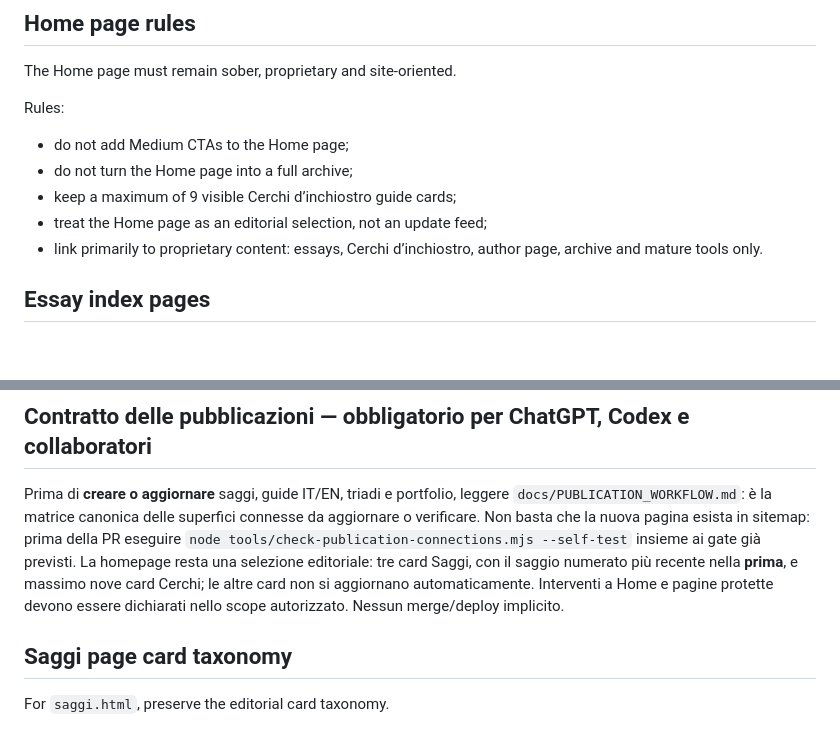
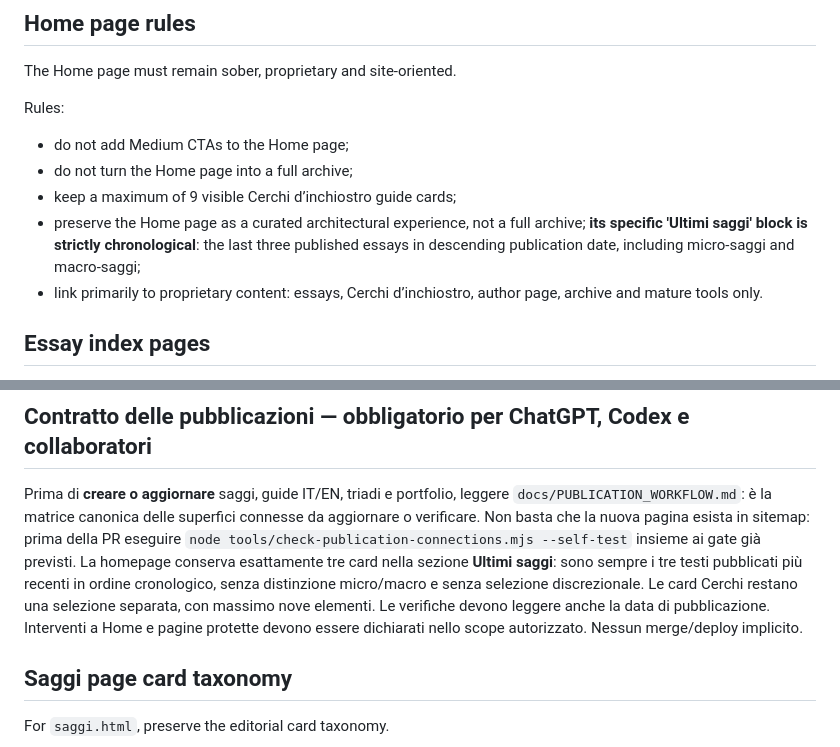
Before and after one commit to alessandrgentili-source/alessandro-gentili-site, a Markdown page: AGENTS.md, 2 parts joined by grey strips. Rendered like a GitHub page; blank space fills up the shorter version.

Commit message:
Restore user's chronological Home policy in operating instructions

```diff
--- a/AGENTS.md
+++ b/AGENTS.md
@@ -78,7 +78,7 @@ Rules:
 * do not add Medium CTAs to the Home page;
 * do not turn the Home page into a full archive;
 * keep a maximum of 9 visible Cerchi d’inchiostro guide cards;
-* treat the Home page as an editorial selection, not an update feed;
+* preserve the Home page as a curated architectural experience, not a full archive; **its specific 'Ultimi saggi' block is strictly chronological**: the last three published essays in descending publication date, including micro-saggi and macro-saggi;
 * link primarily to proprietary content: essays, Cerchi d’inchiostro, author page, archive and mature tools only.
 
 ## Essay index pages
@@ -106,7 +106,7 @@ In `archivio.html`:
 
 ## Contratto delle pubblicazioni — obbligatorio per ChatGPT, Codex e collaboratori
 
-Prima di **creare o aggiornare** saggi, guide IT/EN, triadi e portfolio, leggere `docs/PUBLICATION_WORKFLOW.md`: è la matrice canonica delle superfici connesse da aggiornare o verificare. Non basta che la nuova pagina esista in sitemap: prima della PR eseguire `node tools/check-publication-connections.mjs --self-test` insieme ai gate già previsti. La homepage resta una selezione editoriale: tre card Saggi, con il saggio numerato più recente nella **prima**, e massimo nove card Cerchi; le altre card non si aggiornano automaticamente. Interventi a Home e pagine protette devono essere dichiarati nello scope autorizzato. Nessun merge/deploy implicito.
+Prima di **creare o aggiornare** saggi, guide IT/EN, triadi e portfolio, leggere `docs/PUBLICATION_WORKFLOW.md`: è la matrice canonica delle superfici connesse da aggiornare o verificare. Non basta che la nuova pagina esista in sitemap: prima della PR eseguire `node tools/check-publication-connections.mjs --self-test` insieme ai gate già previsti. La homepage conserva esattamente tre card nella sezione **Ultimi saggi**: sono sempre i tre testi pubblicati più recenti in ordine cronologico, senza distinzione micro/macro e senza selezione discrezionale. Le card Cerchi restano una selezione separata, con massimo nove elementi. Le verifiche devono leggere anche la data di pubblicazione. Interventi a Home e pagine protette devono essere dichiarati nello scope autorizzato. Nessun merge/deploy implicito.
 
 
 ## Saggi page card taxonomy
```
